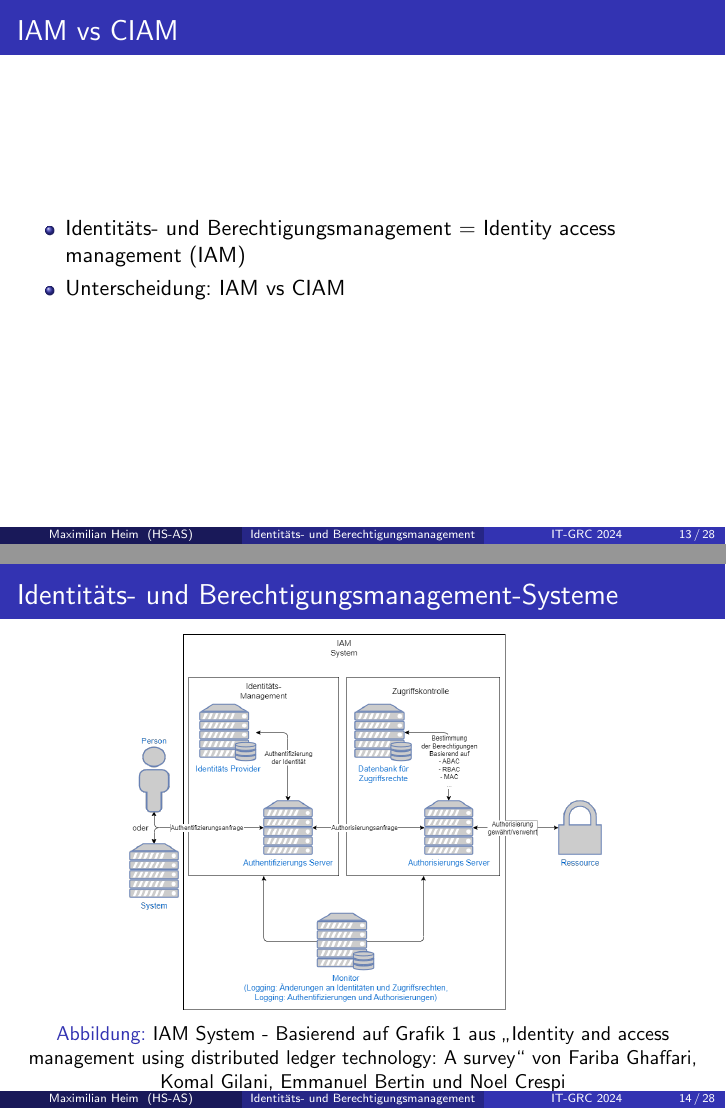
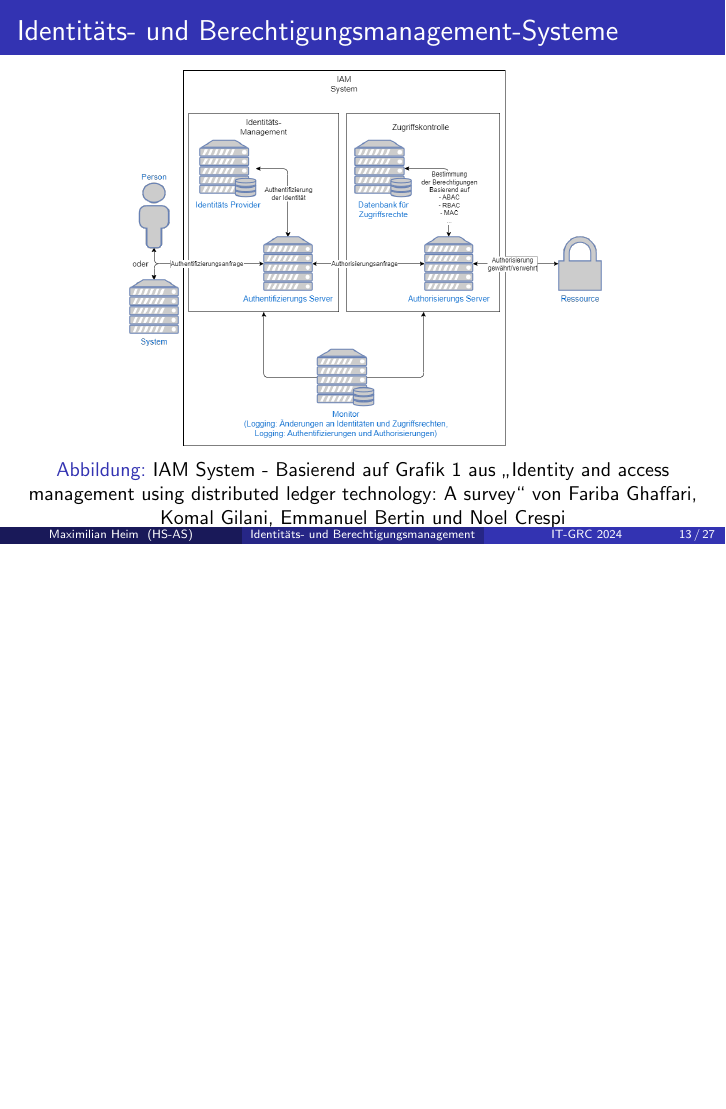
Before and after one commit to m-heim/IT-GRC, LaTeX slides (seminararbeit/Thema_08_Heim_Maximilian_GRC-01_Seminarpraesentation.tex): pages 44 and 45 of 78 before the commit and page 42 of 70 after it, the two joined at a grey line, the shorter picture padded with empty space. Compiled offline with pdfLaTeX.

Commit message:
Update files

```diff
--- a/seminararbeit/Thema_08_Heim_Maximilian_GRC-01_Seminarpraesentation.tex
+++ b/seminararbeit/Thema_08_Heim_Maximilian_GRC-01_Seminarpraesentation.tex
@@ -134,29 +133,22 @@
   \begin{itemize}
     \item Management von Berechtigungen: Welche Nutzer oder IT-Systeme (digitale Identitäten) dürfen auf welche Ressourcen zugreifen?
     \item Gründe:
-          \begin{itemize} \item PoLP/Principle of Least Privilege
+          \begin{itemize}
+            \item PoLP/Principle of Least Privilege
             \item SoD/Funktionstrennung
+            \item Rückverfolgbarkeit
           \end{itemize}
     \item Aufgaben:
           \begin{itemize}
-            \item Berechtigungskonzept auf Unternehmen anpassen - RBAC, ABAC, Kombination \ldots
+            \item Berechtigungskonzept auf Unternehmen anpassen - RBAC, ABAC \ldots
             \item Technische Umsetzung (Authorisierung)
-            \item Umsetzung von Complianceanforderungen, methodische Standards
+            \item Compliance mit Gesetzen und Standards
             \item Auditierung Ist vs. Soll
-            \item Gewährleistung der Rückverfolgbarkeit
           \end{itemize}
   \end{itemize}
 \end{frame}
 
 \subsection{Identitäts- und Berechtigungsmanagement}
-
-\begin{frame}
-  \frametitle{IAM vs CIAM}
-  \begin{itemize}
-    \item Identitäts- und Berechtigungsmanagement = Identity access management (IAM)
-    \item Unterscheidung: IAM vs CIAM
-  \end{itemize}
-\end{frame}
 
 \begin{frame}
   \frametitle{Identitäts- und Berechtigungsmanagement-Systeme}
```
Also changed, not shown: seminararbeit/Thema_08_Heim_Maximilian_GRC-02_Seminarpraesentation.pdf, seminararbeit/Thema_08_Heim_Maximilian_GRC-01_Seminarpraesentation.tex (16 more changed lines).
